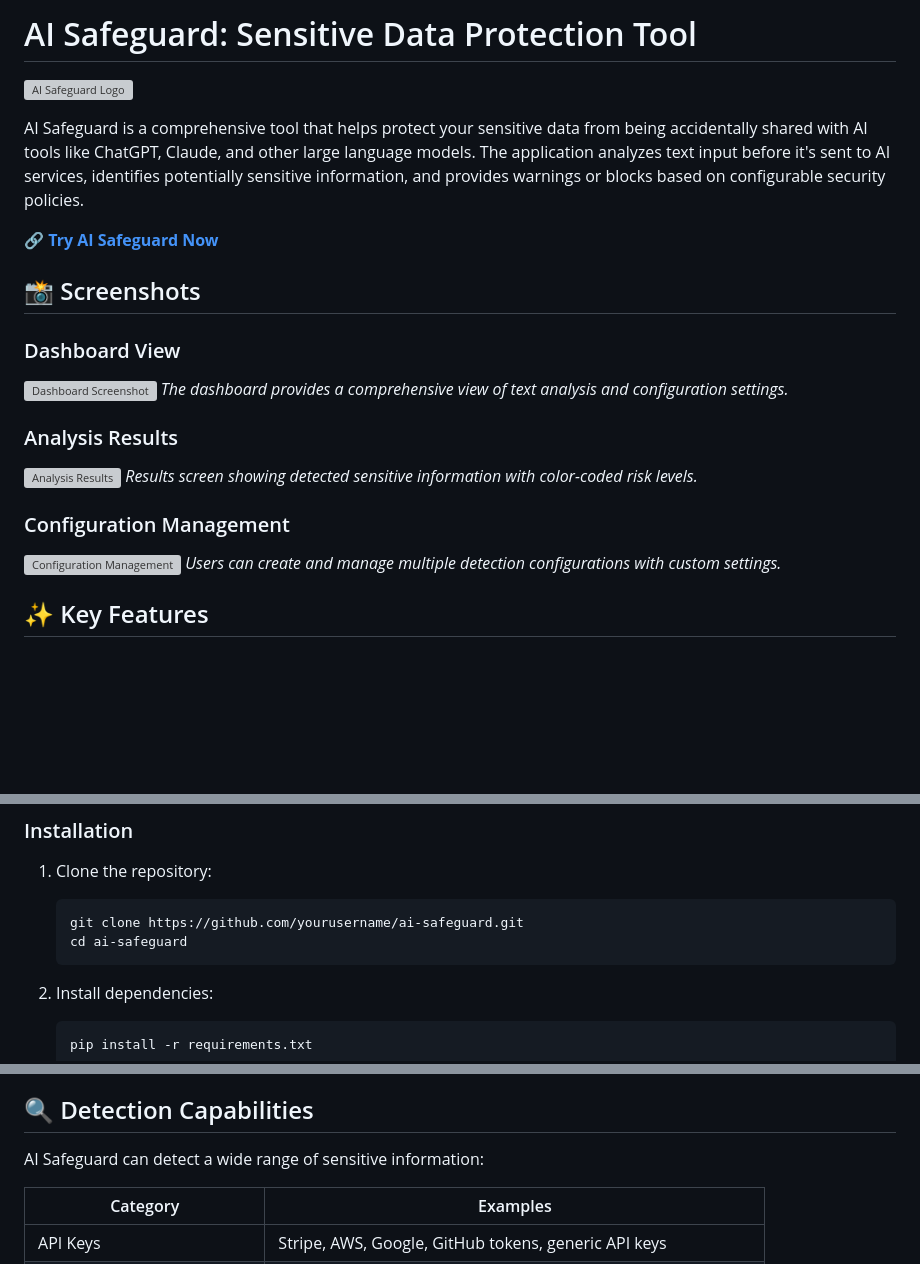
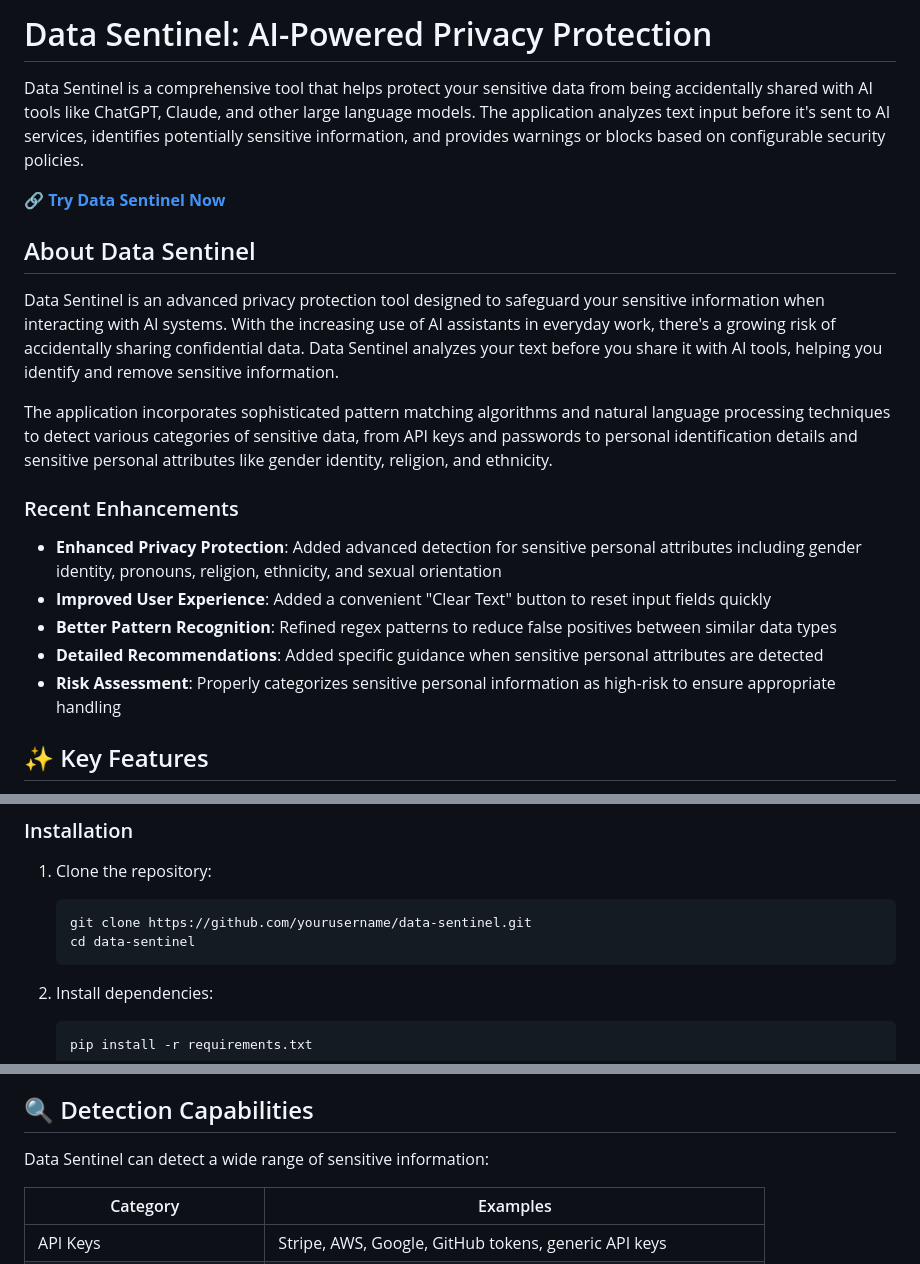
Before and after one commit to echovishakha/DataSentinel, a Markdown page: README.md, 3 parts joined by grey strips. Rendered like a GitHub page; blank space fills up the shorter version; grey boxes are pictures that could not be loaded.

Commit message:
Update application details and improve the overall project description
Updates the README file with the correct app link, project name, and descriptions.

Replit-Commit-Author: Agent
Replit-Commit-Session-Id: 68c67c32-aba8-4123-8724-a04e83af446b
Replit-Commit-Screenshot-Url: https://storage.googleapis.com/screenshot-production-us-central1/d379e072-27ed-4069-b86a-570f386bde7b/21ef9a06-eb08-4221-b429-9c64bae21d51.jpg

````diff
--- a/README.md
+++ b/README.md
@@ -1,24 +1,22 @@
-# AI Safeguard: Sensitive Data Protection Tool
+# Data Sentinel: AI-Powered Privacy Protection
 
-![AI Safeguard Logo](https://i.imgur.com/jKNKnC3.png)
+Data Sentinel is a comprehensive tool that helps protect your sensitive data from being accidentally shared with AI tools like ChatGPT, Claude, and other large language models. The application analyzes text input before it's sent to AI services, identifies potentially sensitive information, and provides warnings or blocks based on configurable security policies.
 
-AI Safeguard is a comprehensive tool that helps protect your sensitive data from being accidentally shared with AI tools like ChatGPT, Claude, and other large language models. The application analyzes text input before it's sent to AI services, identifies potentially sensitive information, and provides warnings or blocks based on configurable security policies.
+**🔗 [Try Data Sentinel Now](https://data-sentinel-echovishakha.replit.app/)**
 
-**🔗 [Try AI Safeguard Now](https://aisafeguard.replit.app)**
+## About Data Sentinel
 
-## 📸 Screenshots
+Data Sentinel is an advanced privacy protection tool designed to safeguard your sensitive information when interacting with AI systems. With the increasing use of AI assistants in everyday work, there's a growing risk of accidentally sharing confidential data. Data Sentinel analyzes your text before you share it with AI tools, helping you identify and remove sensitive information.
 
-### Dashboard View
-![Dashboard Screenshot](https://i.imgur.com/pL6f4Rx.png)
-*The dashboard provides a comprehensive view of text analysis and configuration settings.*
+The application incorporates sophisticated pattern matching algorithms and natural language processing techniques to detect various categories of sensitive data, from API keys and passwords to personal identification details and sensitive personal attributes like gender identity, religion, and ethnicity.
 
-### Analysis Results
-![Analysis Results](https://i.imgur.com/K8vY9Vj.png)
-*Results screen showing detected sensitive information with color-coded risk levels.*
+### Recent Enhancements
 
-### Configuration Management
-![Configuration Management](https://i.imgur.com/bTm4Sdp.png)
-*Users can create and manage multiple detection configurations with custom settings.*
+- **Enhanced Privacy Protection**: Added advanced detection for sensitive personal attributes including gender identity, pronouns, religion, ethnicity, and sexual orientation
+- **Improved User Experience**: Added a convenient "Clear Text" button to reset input fields quickly
+- **Better Pattern Recognition**: Refined regex patterns to reduce false positives between similar data types
+- **Detailed Recommendations**: Added specific guidance when sensitive personal attributes are detected
+- **Risk Assessment**: Properly categorizes sensitive personal information as high-risk to ensure appropriate handling
 
 ## ✨ Key Features
 
@@ -46,8 +44,8 @@ AI Safeguard is a comprehensive tool that helps protect your sensitive data from
 
 1. Clone the repository:
    ```
-   git clone https://github.com/yourusername/ai-safeguard.git
-   cd ai-safeguard
+   git clone https://github.com/yourusername/data-sentinel.git
+   cd data-sentinel
    ```
 
 2. Install dependencies:
@@ -84,7 +82,7 @@ AI Safeguard is a comprehensive tool that helps protect your sensitive data from
 
 ## 🔍 Detection Capabilities
 
-AI Safeguard can detect a wide range of sensitive information:
+Data Sentinel can detect a wide range of sensitive information:
 
 | Category | Examples |
 |----------|----------|
````
Also changed, not shown: other parts of README.md (+3 -3 lines).
